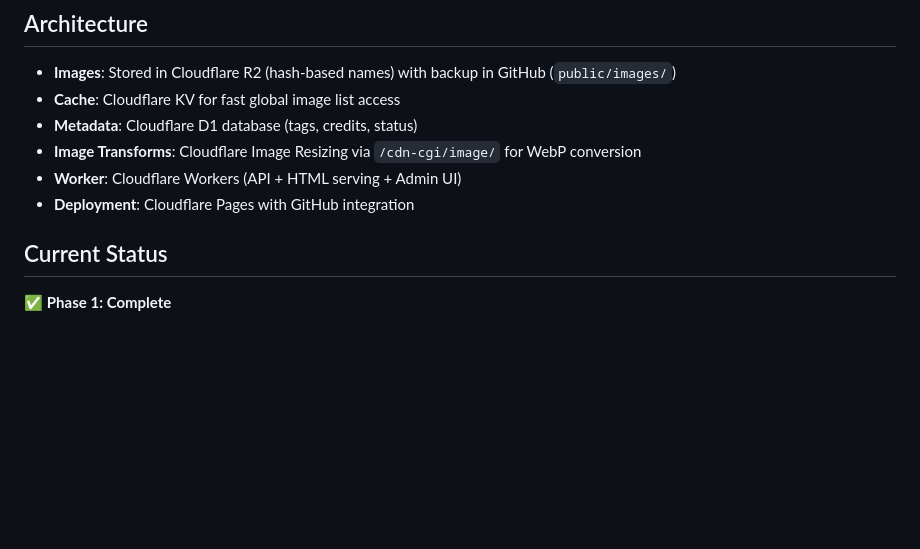
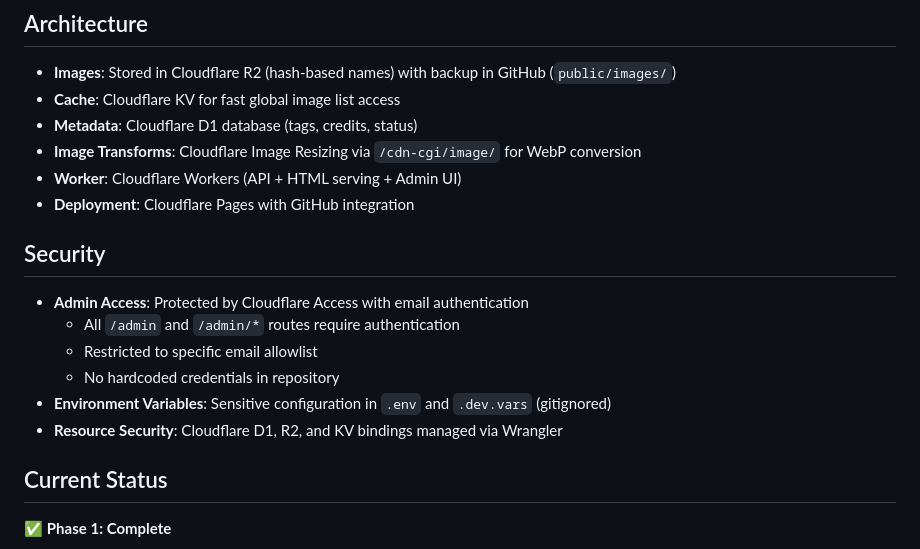
Before and after one commit to araragi-lacking-branding/poptocute-images, a Markdown page: README.md, the part around the change. GitHub-like rendering; blank space fills up the shorter version.

Commit message:
docs: add security section documenting Cloudflare Access protection

```diff
--- a/README.md
+++ b/README.md
@@ -49,6 +49,15 @@ A random image display site with metadata management, tagging, and attribution s
 - **Image Transforms**: Cloudflare Image Resizing via `/cdn-cgi/image/` for WebP conversion
 - **Worker**: Cloudflare Workers (API + HTML serving + Admin UI)
 - **Deployment**: Cloudflare Pages with GitHub integration
+
+## Security
+
+- **Admin Access**: Protected by Cloudflare Access with email authentication
+  - All `/admin` and `/admin/*` routes require authentication
+  - Restricted to specific email allowlist
+  - No hardcoded credentials in repository
+- **Environment Variables**: Sensitive configuration in `.env` and `.dev.vars` (gitignored)
+- **Resource Security**: Cloudflare D1, R2, and KV bindings managed via Wrangler
 
 ## Current Status
 
```
